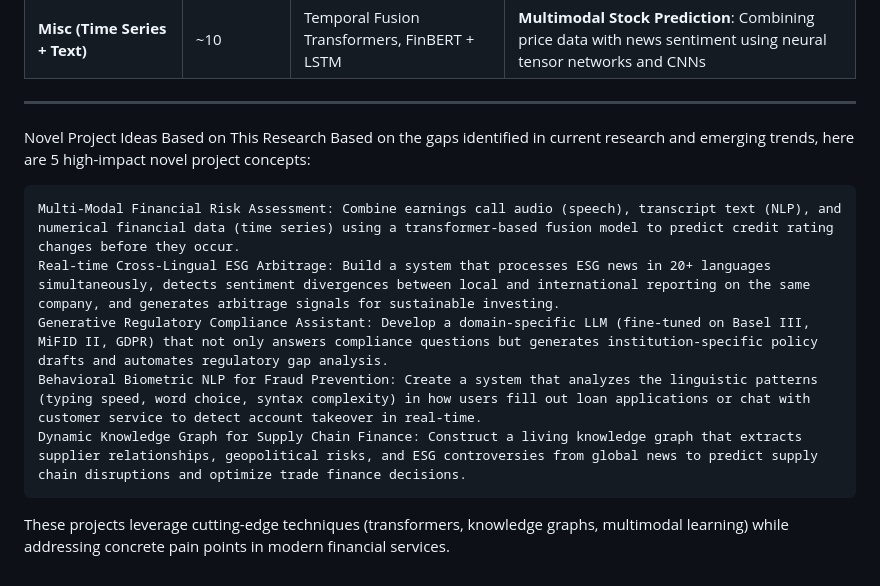
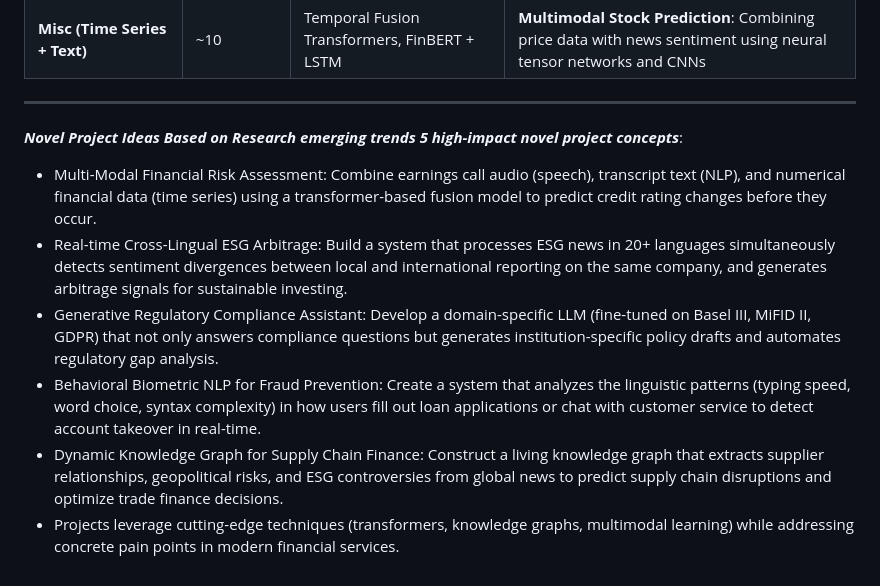
Before and after one commit to SARANGIVenkateshwarlu/NLP_Projects, a Markdown page: README.md, the part around the change. GitHub-like rendering.

```diff
--- a/README.md
+++ b/README.md
@@ -69,13 +69,16 @@
 
 ---
 
-Novel Project Ideas Based on This Research
-Based on the gaps identified in current research and emerging trends, here are 5 high-impact novel project concepts:
+***Novel Project Ideas Based on Research emerging trends 5 high-impact novel project concepts***:
 
-    Multi-Modal Financial Risk Assessment: Combine earnings call audio (speech), transcript text (NLP), and numerical financial data (time series) using a transformer-based fusion model to predict credit rating changes before they occur.
-    Real-time Cross-Lingual ESG Arbitrage: Build a system that processes ESG news in 20+ languages simultaneously, detects sentiment divergences between local and international reporting on the same company, and generates arbitrage signals for sustainable investing.
-    Generative Regulatory Compliance Assistant: Develop a domain-specific LLM (fine-tuned on Basel III, MiFID II, GDPR) that not only answers compliance questions but generates institution-specific policy drafts and automates regulatory gap analysis.
-    Behavioral Biometric NLP for Fraud Prevention: Create a system that analyzes the linguistic patterns (typing speed, word choice, syntax complexity) in how users fill out loan applications or chat with customer service to detect account takeover in real-time.
-    Dynamic Knowledge Graph for Supply Chain Finance: Construct a living knowledge graph that extracts supplier relationships, geopolitical risks, and ESG controversies from global news to predict supply chain disruptions and optimize trade finance decisions.
-
-These projects leverage cutting-edge techniques (transformers, knowledge graphs, multimodal learning) while addressing concrete pain points in modern financial services.
+- Multi-Modal Financial Risk Assessment: Combine earnings call audio (speech), transcript text (NLP), and numerical financial data
+  (time series) using a transformer-based fusion model to predict credit rating changes before they occur.
+- Real-time Cross-Lingual ESG Arbitrage: Build a system that processes ESG news in 20+ languages simultaneously
+  detects sentiment divergences between local and international reporting on the same company, and generates arbitrage signals for sustainable investing.
+- Generative Regulatory Compliance Assistant: Develop a domain-specific LLM (fine-tuned on Basel III, MiFID II, GDPR)
+  that not only answers compliance questions but generates institution-specific policy drafts and automates  regulatory gap analysis.
+- Behavioral Biometric NLP for Fraud Prevention: Create a system that analyzes the linguistic patterns (typing speed, word choice, syntax complexity)
+  in how users fill out loan applications or chat with customer service to detect account takeover in real-time.
+- Dynamic Knowledge Graph for Supply Chain Finance: Construct a living knowledge graph that extracts supplier relationships,
+  geopolitical risks, and ESG controversies from global news to predict supply chain disruptions and optimize trade finance decisions.
+- Projects leverage cutting-edge techniques (transformers, knowledge graphs, multimodal learning) while addressing concrete pain points in modern financial services.
```
